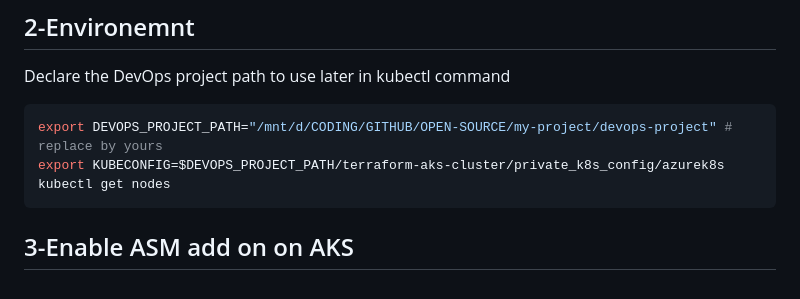
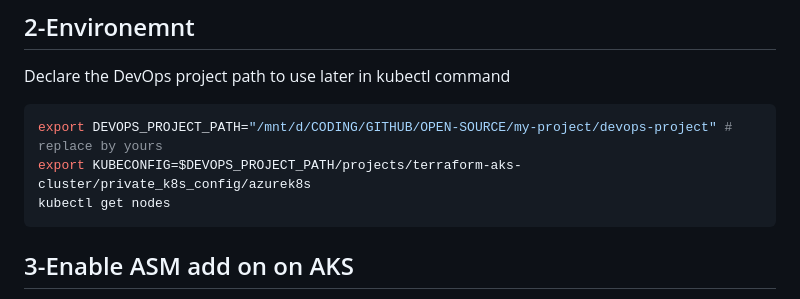
Before and after one commit to tungbq/devops-project, a Markdown page: projects/aks-istio-application/README.md, the part around the change. GitHub-like rendering.

Commit message:
istio/aks: update path

````diff
--- a/projects/aks-istio-application/README.md
+++ b/projects/aks-istio-application/README.md
@@ -26,7 +26,7 @@ Declare the DevOps project path to use later in kubectl command
 
 ```bash
 export DEVOPS_PROJECT_PATH="/mnt/d/CODING/GITHUB/OPEN-SOURCE/my-project/devops-project" # replace by yours
-export KUBECONFIG=$DEVOPS_PROJECT_PATH/terraform-aks-cluster/private_k8s_config/azurek8s
+export KUBECONFIG=$DEVOPS_PROJECT_PATH/projects/terraform-aks-cluster/private_k8s_config/azurek8s
 kubectl get nodes
 ```
 
````
Also changed, not shown: projects/terraform-aks-cluster/README.md (+4 -3 lines).
